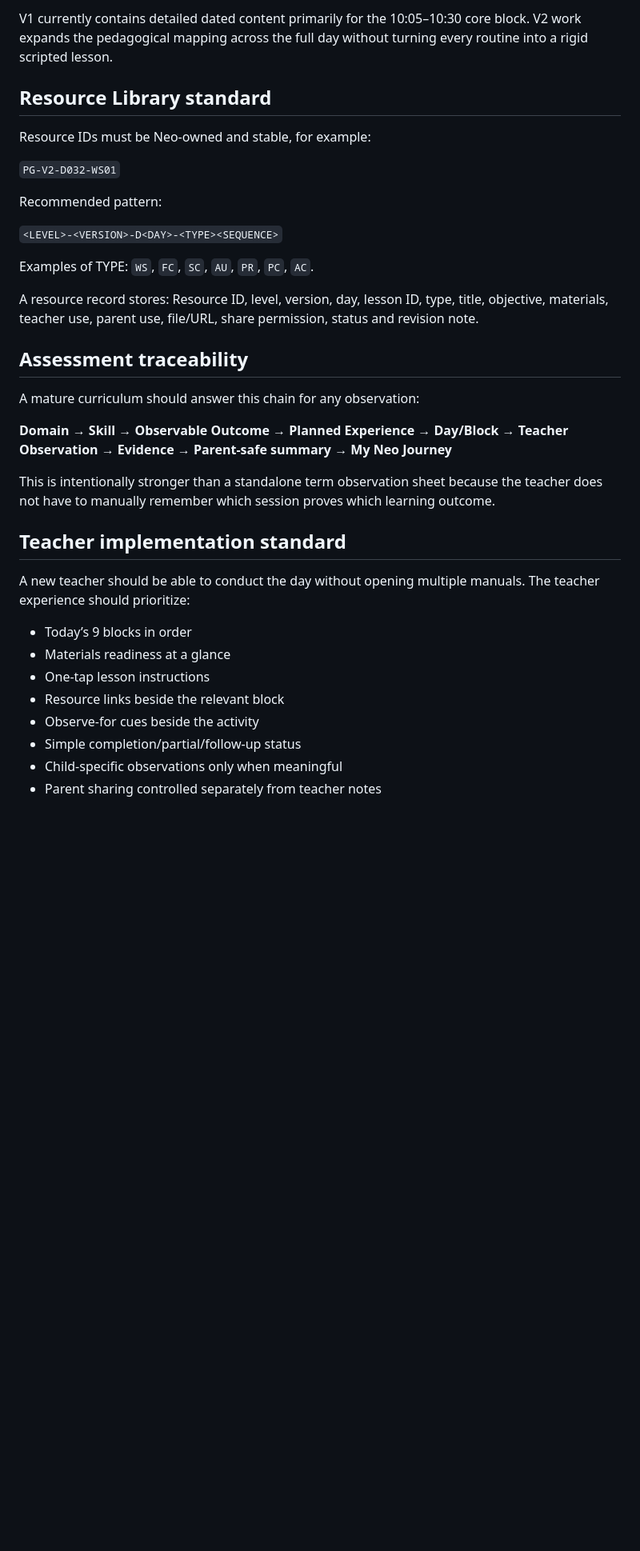
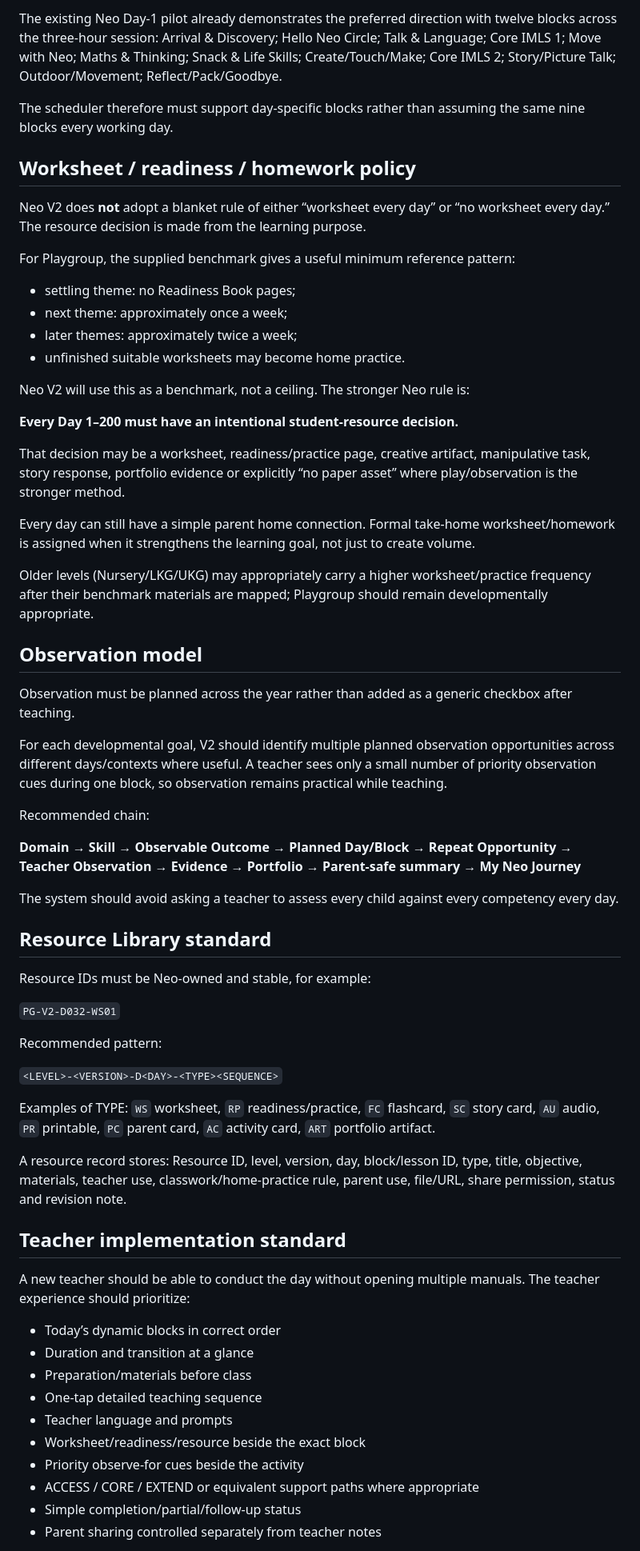
Before and after one commit to umakanthgilla/neo-school-india-website, a Markdown page: curriculum/NEO_PLAYGROUP_V2_GOLD_STANDARD.md, the part around one of its changes. Shown at 80% size. Drawn GitHub-style; blank space fills up the shorter version.

Commit message:
Refine Playgroup V2 for flexible day flow and full 200-day resources

```diff
--- a/curriculum/NEO_PLAYGROUP_V2_GOLD_STANDARD.md
+++ b/curriculum/NEO_PLAYGROUP_V2_GOLD_STANDARD.md
@@ -88,5 +96,39 @@ Current recurring rhythm remains the base:
 
-V1 currently contains detailed dated content primarily for the 10:05–10:30 core block. V2 work expands the pedagogical mapping across the full day without turning every routine into a rigid scripted lesson.
+The existing Neo Day-1 pilot already demonstrates the preferred direction with twelve blocks across the three-hour session: Arrival & Discovery; Hello Neo Circle; Talk & Language; Core IMLS 1; Move with Neo; Maths & Thinking; Snack & Life Skills; Create/Touch/Make; Core IMLS 2; Story/Picture Talk; Outdoor/Movement; Reflect/Pack/Goodbye.
+
+The scheduler therefore must support day-specific blocks rather than assuming the same nine blocks every working day.
+
+## Worksheet / readiness / homework policy
+
+Neo V2 does **not** adopt a blanket rule of either “worksheet every day” or “no worksheet every day.” The resource decision is made from the learning purpose.
+
+For Playgroup, the supplied benchmark gives a useful minimum reference pattern:
+- settling theme: no Readiness Book pages;
+- next theme: approximately once a week;
+- later themes: approximately twice a week;
+- unfinished suitable worksheets may become home practice.
+
+Neo V2 will use this as a benchmark, not a ceiling. The stronger Neo rule is:
+
+**Every Day 1–200 must have an intentional student-resource decision.**
+
+That decision may be a worksheet, readiness/practice page, creative artifact, manipulative task, story response, portfolio evidence or explicitly “no paper asset” where play/observation is the stronger method.
+
+Every day can still have a simple parent home connection. Formal take-home worksheet/homework is assigned when it strengthens the learning goal, not just to create volume.
+
+Older levels (Nursery/LKG/UKG) may appropriately carry a higher worksheet/practice frequency after their benchmark materials are mapped; Playgroup should remain developmentally appropriate.
+
+## Observation model
+
+Observation must be planned across the year rather than added as a generic checkbox after teaching.
+
+For each developmental goal, V2 should identify multiple planned observation opportunities across different days/contexts where useful. A teacher sees only a small number of priority observation cues during one block, so observation remains practical while teaching.
+
+Recommended chain:
+
+**Domain → Skill → Observable Outcome → Planned Day/Block → Repeat Opportunity → Teacher Observation → Evidence → Portfolio → Parent-safe summary → My Neo Journey**
+
+The system should avoid asking a teacher to assess every child against every competency every day.
 
 ## Resource Library standard
 
@@ -98,27 +140,21 @@ Recommended pattern:
 
 `<LEVEL>-<VERSION>-D<DAY>-<TYPE><SEQUENCE>`
 
-Examples of TYPE: `WS`, `FC`, `SC`, `AU`, `PR`, `PC`, `AC`.
+Examples of TYPE: `WS` worksheet, `RP` readiness/practice, `FC` flashcard, `SC` story card, `AU` audio, `PR` printable, `PC` parent card, `AC` activity card, `ART` portfolio artifact.
 
-A resource record stores: Resource ID, level, version, day, lesson ID, type, title, objective, materials, teacher use, parent use, file/URL, share permission, status and revision note.
-
-## Assessment traceability
-
-A mature curriculum should answer this chain for any observation:
-
-**Domain → Skill → Observable Outcome → Planned Experience → Day/Block → Teacher Observation → Evidence → Parent-safe summary → My Neo Journey**
-
-This is intentionally stronger than a standalone term observation sheet because the teacher does not have to manually remember which session proves which learning outcome.
+A resource record stores: Resource ID, level, version, day, block/lesson ID, type, title, objective, materials, teacher use, classwork/home-practice rule, parent use, file/URL, share permission, status and revision note.
 
 ## Teacher implementation standard
 
 A new teacher should be able to conduct the day without opening multiple manuals. The teacher experience should prioritize:
 
-- Today’s 9 blocks in order
-- Materials readiness at a glance
-- One-tap lesson instructions
-- Resource links beside the relevant block
-- Observe-for cues beside the activity
+- Today’s dynamic blocks in correct order
+- Duration and transition at a glance
+- Preparation/materials before class
+- One-tap detailed teaching sequence
+- Teacher language and prompts
+- Worksheet/readiness/resource beside the exact block
+- Priority observe-for cues beside the activity
+- ACCESS / CORE / EXTEND or equivalent support paths where appropriate
 - Simple completion/partial/follow-up status
-- Child-specific observations only when meaningful
 - Parent sharing controlled separately from teacher notes
```
Also changed, not shown: other parts of curriculum/NEO_PLAYGROUP_V2_GOLD_STANDARD.md (+70 -53 lines).
